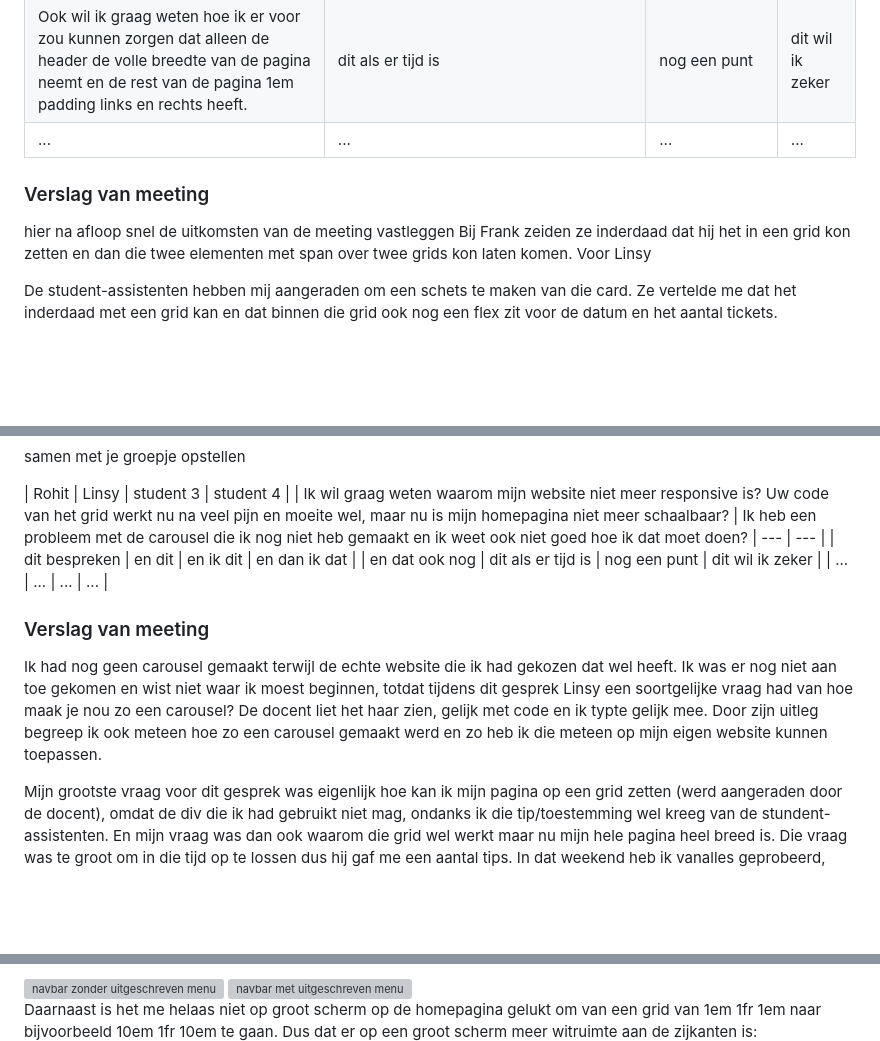
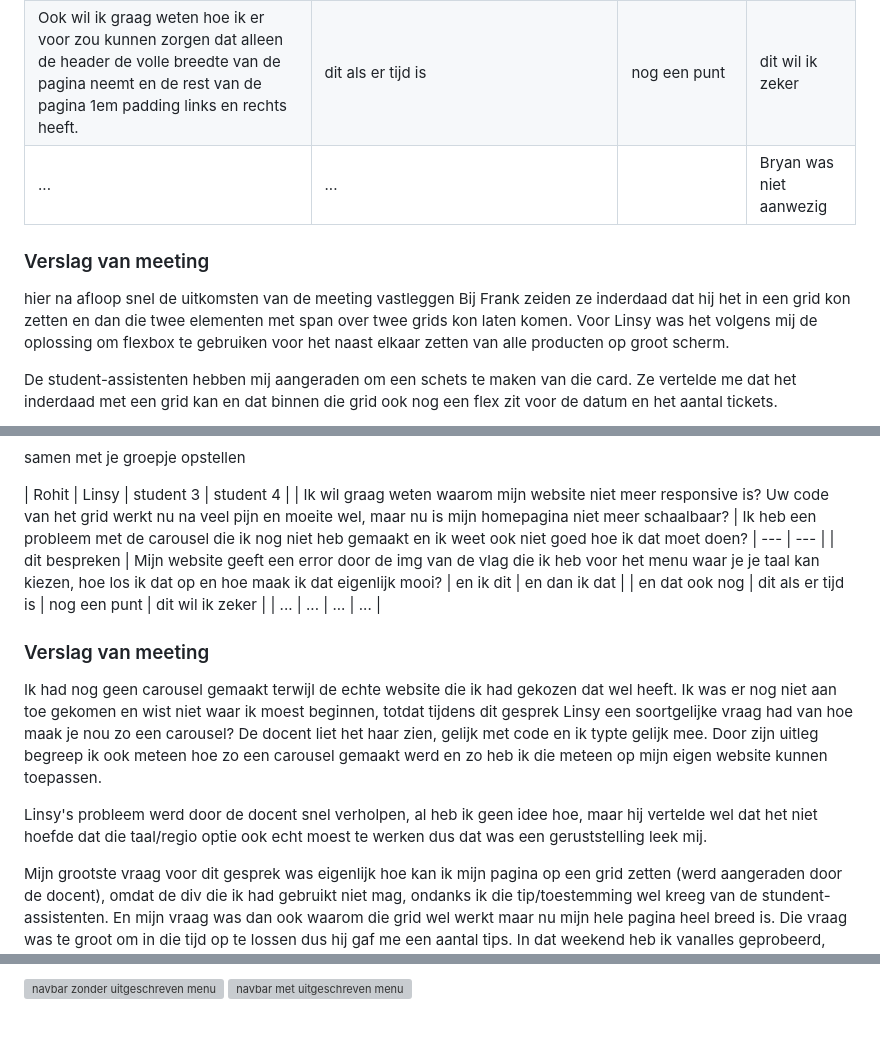
Before and after one commit to rohitsg03/FvD, a Markdown page: README.md, 3 parts joined by grey strips. Rendered like a GitHub page; folded sections open; blank space fills up the shorter version; grey boxes are pictures that could not be loaded.

```diff
--- a/README.md
+++ b/README.md
@@ -115,12 +121,13 @@ Nb. Door *open* toe te voegen aan een *details* element kun je deze standaard op
   | ---            | ---                | ---          | ---              |
   | Ik wilde graag weten hoe ik die kleine evenement-cards maak en hoe ik dat doe met bijvoorbeeld een grid of met flex. Mijn code nu is bijzonder rommelig en werkt niet, hoe maak ik zo'n card?| Frank wilde graag weten hoe hij de detail-pagina kon opmaken, het ging er dan bij hem om dat hij wilde weten hoe je de categoriën net onder de afbeeldingen kreeg, zonder dat het te veel uit elkaar zou staan.             | Ik wil graag weten hoe ik artikelen naast elkaar zet.    | en dan ik dat    |
   | Ook wil ik graag weten hoe ik er voor zou kunnen zorgen dat alleen de header de volle breedte van de pagina neemt en de rest van de pagina 1em padding links en rechts heeft. | dit als er tijd is | nog een punt | dit wil ik zeker |
-  | ...            | ...                | ...          | ...              |
+  | ...            | ...                |        | Bryan was niet aanwezig             |
 
 
   ### Verslag van meeting
   hier na afloop snel de uitkomsten van de meeting vastleggen
-  Bij Frank zeiden ze inderdaad dat hij het in een grid kon zetten en dan die twee elementen met span over twee grids kon laten komen. Voor Linsy
+  Bij Frank zeiden ze inderdaad dat hij het in een grid kon zetten en dan die twee elementen met span over twee grids kon laten komen.
+  Voor Linsy was het volgens mij de oplossing om flexbox te gebruiken voor het naast elkaar zetten van alle producten op groot scherm.
 
   De student-assistenten hebben mij aangeraden om een schets te maken van die card. Ze vertelde me dat het inderdaad met een grid kan en dat binnen die grid ook nog een flex zit voor de datum en het aantal tickets.
 
@@ -175,13 +182,15 @@ Nb. Door *open* toe te voegen aan een *details* element kun je deze standaard op
 
   | Rohit      | Linsy          | student 3    | student 4        |
   | Ik wil graag weten waarom mijn website niet meer responsive is? Uw code van het grid werkt nu na veel pijn en moeite wel, maar nu is mijn homepagina niet meer schaalbaar?           | Ik heb een probleem met de carousel die ik nog niet heb gemaakt en ik weet ook niet goed hoe ik dat moet doen?                | ---          | ---              |
-  | dit bespreken  | en dit             | en ik dit    | en dan ik dat    |
+  | dit bespreken  | Mijn website geeft een error door de img van de vlag die ik heb voor het menu waar je je taal kan kiezen, hoe los ik dat op en hoe maak ik dat eigenlijk mooi?             | en ik dit    | en dan ik dat    |
   | en dat ook nog | dit als er tijd is | nog een punt | dit wil ik zeker |
   | ...            | ...                | ...          | ...              |
 
 
   ### Verslag van meeting
   Ik had nog geen carousel gemaakt terwijl de echte website die ik had gekozen dat wel heeft. Ik was er nog niet aan toe gekomen en wist niet waar ik moest beginnen, totdat tijdens dit gesprek Linsy een soortgelijke vraag had van hoe maak je nou zo een carousel? De docent liet het haar zien, gelijk met code en ik typte gelijk mee. Door zijn uitleg begreep ik ook meteen hoe zo een carousel gemaakt werd en zo heb ik die meteen op mijn eigen website kunnen toepassen.
+
+  Linsy's probleem werd door de docent snel verholpen, al heb ik geen idee hoe, maar hij vertelde wel dat het niet hoefde dat die taal/regio optie ook echt moest te werken dus dat was een geruststelling leek mij.
 
   Mijn grootste vraag voor dit gesprek was eigenlijk hoe kan ik mijn pagina op een grid zetten (werd aangeraden door de docent), omdat de div die ik had gebruikt niet mag, ondanks ik die tip/toestemming wel kreeg van de stundent-assistenten. En mijn vraag was dan ook waarom die grid wel werkt maar nu mijn hele pagina heel breed is. Die vraag was te groot om in die tijd op te lossen dus hij gaf me een aantal tips. In dat weekend heb ik vanalles geprobeerd, echter niks lukte me om het probleem op te lossen. De volgende maandag heeft de docent mij geholpen het probleem te verhelpen. Ik had code soms wel 4 keer herhaald waardoor de css zich ging overschrijven en het dus niet altijd werkte. Uiteindelijk lag het er aan dat ik die carousel geen width had gegeven dus dit was de boosdoener:
 
@@ -343,5 +358,4 @@ Ook bij de :hover het contrast van alle buttons verbetert, soms niet veel, bij a
   <img src="readme-images/nav2.png" width="375px" alt="navbar met uitgeschreven menu">
 
 
-  Daarnaast is het me helaas niet op groot scherm op de homepagina gelukt om van een grid van 1em 1fr 1em naar bijvoorbeeld 10em 1fr 10em te gaan. Dus dat er op een groot scherm meer witruimte aan de zijkanten is:
 
```
Also changed, not shown: other parts of README.md (+12 -1 lines).
